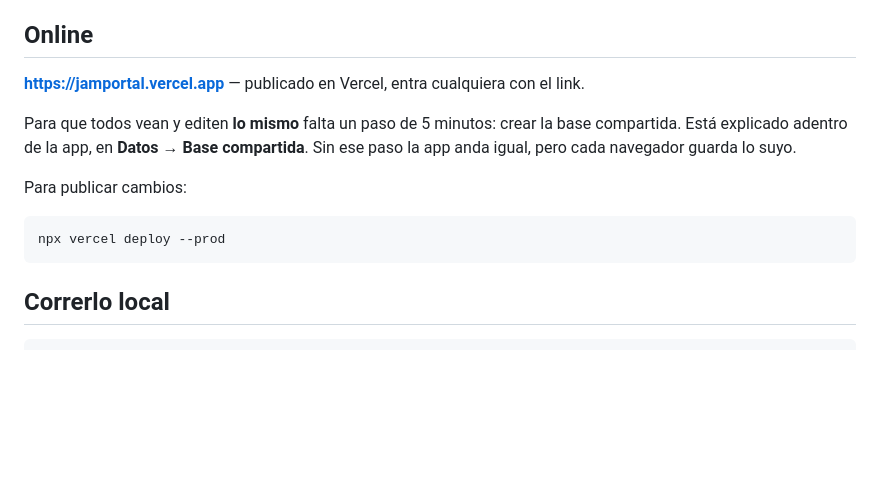
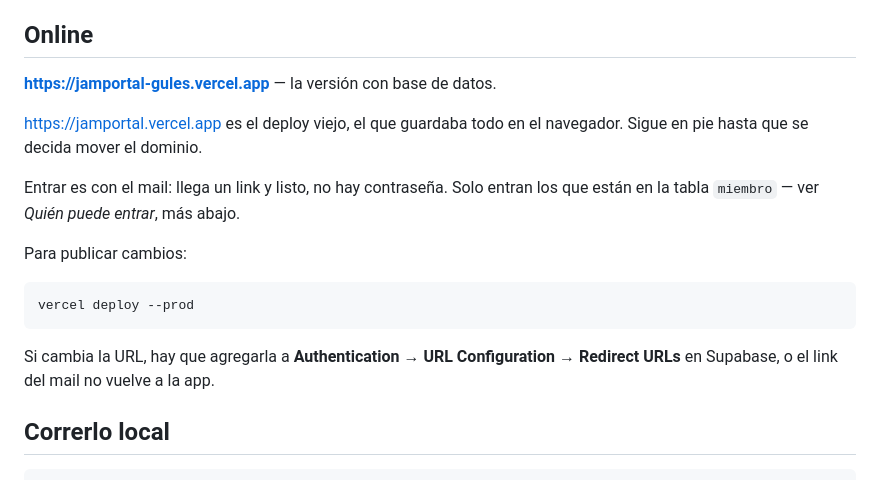
Before and after one commit to joaquinbach1/jamportal, a Markdown page: README.md, the part around the change. Drawn GitHub-style; blank space fills up the shorter version.

Commit message:
Apuntar el README a la URL nueva
jamportal-gules.vercel.app es el deploy con base de datos;
jamportal.vercel.app sigue sirviendo la versión que guardaba todo en el
navegador.

Co-Authored-By: Claude Opus 5 (1M context) <noreply@anthropic.com>

````diff
--- a/README.md
+++ b/README.md
@@ -9,17 +9,22 @@ sin dependencias. Se sube a Vercel como está.
 
 ## Online
 
-**<https://jamportal.vercel.app>** — publicado en Vercel, entra cualquiera con el link.
+**<https://jamportal-gules.vercel.app>** — la versión con base de datos.
 
-Para que todos vean y editen **lo mismo** falta un paso de 5 minutos: crear la base
-compartida. Está explicado adentro de la app, en **Datos → Base compartida**.
-Sin ese paso la app anda igual, pero cada navegador guarda lo suyo.
+<https://jamportal.vercel.app> es el deploy viejo, el que guardaba todo en el
+navegador. Sigue en pie hasta que se decida mover el dominio.
+
+Entrar es con el mail: llega un link y listo, no hay contraseña. Solo entran los
+que están en la tabla `miembro` — ver *Quién puede entrar*, más abajo.
 
 Para publicar cambios:
 
 ```bash
-npx vercel deploy --prod
+vercel deploy --prod
 ```
+
+Si cambia la URL, hay que agregarla a **Authentication → URL Configuration →
+Redirect URLs** en Supabase, o el link del mail no vuelve a la app.
 
 ## Correrlo local
 
````
